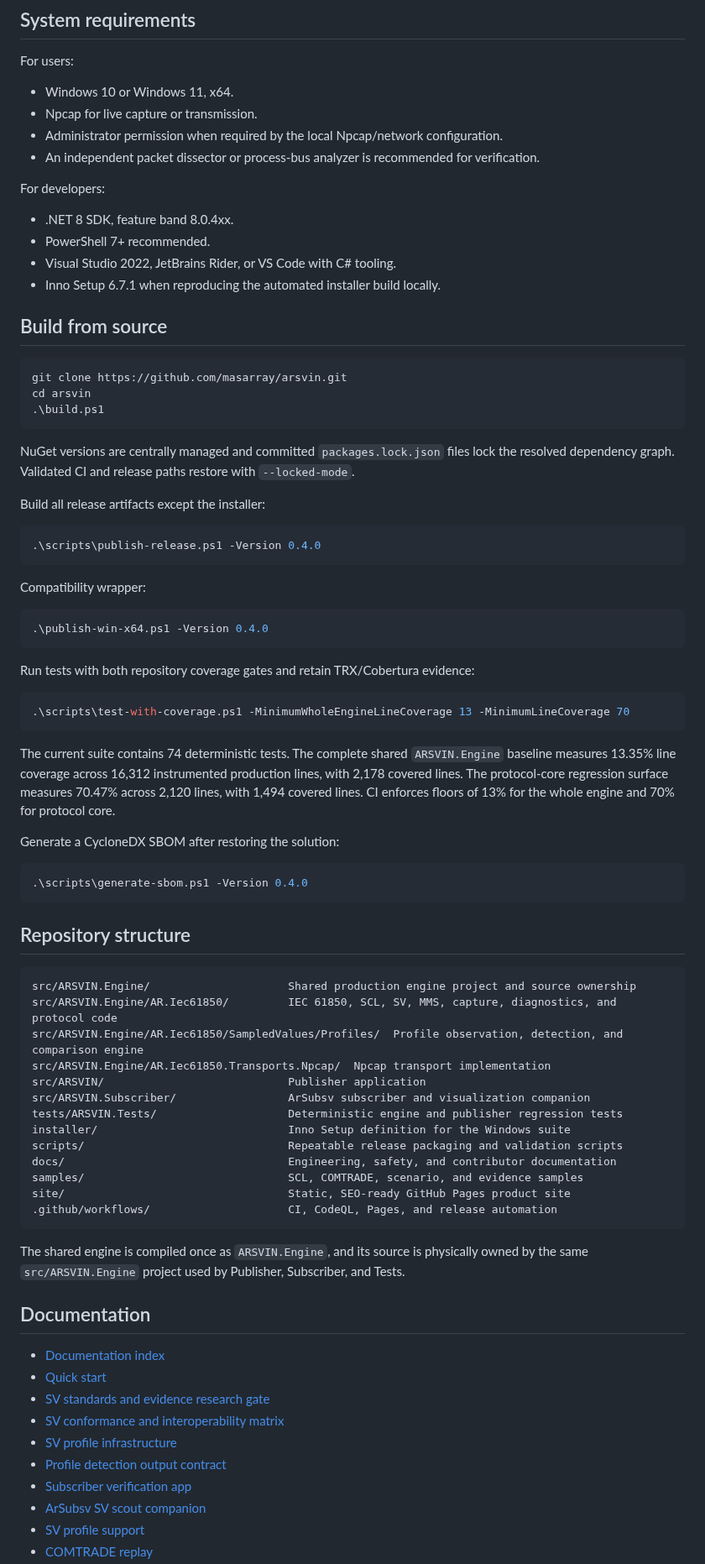
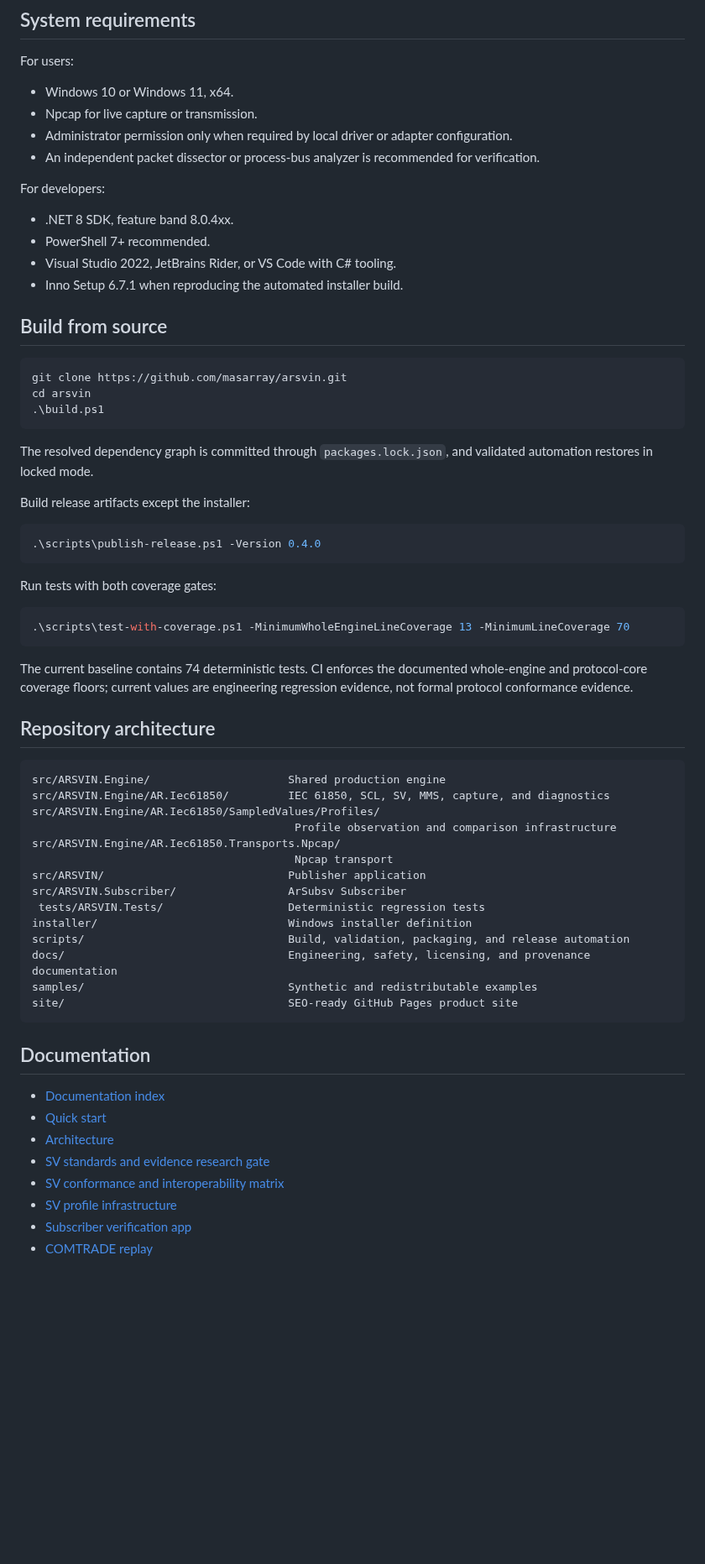
Before and after one commit to masarray/arsvin, a Markdown page: README.md, the part around one of its changes. Shown at 84% size. Drawn GitHub-style; blank space fills up the shorter version.

````diff
--- a/README.md
+++ b/README.md
@@ -141,7 +173,7 @@ For users:
 
 - Windows 10 or Windows 11, x64.
 - Npcap for live capture or transmission.
-- Administrator permission when required by the local Npcap/network configuration.
+- Administrator permission only when required by local driver or adapter configuration.
 - An independent packet dissector or process-bus analyzer is recommended for verification.
 
 For developers:
@@ -149,7 +181,7 @@ For developers:
 - .NET 8 SDK, feature band 8.0.4xx.
 - PowerShell 7+ recommended.
 - Visual Studio 2022, JetBrains Rider, or VS Code with C# tooling.
-- Inno Setup 6.7.1 when reproducing the automated installer build locally.
+- Inno Setup 6.7.1 when reproducing the automated installer build.
 
 ## Build from source
 
@@ -159,63 +191,48 @@ cd arsvin
 .\build.ps1
 ```
 
-NuGet versions are centrally managed and committed `packages.lock.json` files lock the resolved dependency graph. Validated CI and release paths restore with `--locked-mode`.
+The resolved dependency graph is committed through `packages.lock.json`, and validated automation restores in locked mode.
 
-Build all release artifacts except the installer:
+Build release artifacts except the installer:
 
 ```powershell
 .\scripts\publish-release.ps1 -Version 0.4.0
 ```
 
-Compatibility wrapper:
-
-```powershell
-.\publish-win-x64.ps1 -Version 0.4.0
-```
-
-Run tests with both repository coverage gates and retain TRX/Cobertura evidence:
+Run tests with both coverage gates:
 
 ```powershell
 .\scripts\test-with-coverage.ps1 -MinimumWholeEngineLineCoverage 13 -MinimumLineCoverage 70
 ```
 
-The current suite contains 74 deterministic tests. The complete shared `ARSVIN.Engine` baseline measures 13.35% line coverage across 16,312 instrumented production lines, with 2,178 covered lines. The protocol-core regression surface measures 70.47% across 2,120 lines, with 1,494 covered lines. CI enforces floors of 13% for the whole engine and 70% for protocol core.
+The current baseline contains 74 deterministic tests. CI enforces the documented whole-engine and protocol-core coverage floors; current values are engineering regression evidence, not formal protocol conformance evidence.
 
-Generate a CycloneDX SBOM after restoring the solution:
-
-```powershell
-.\scripts\generate-sbom.ps1 -Version 0.4.0
-```
-
-## Repository structure
+## Repository architecture
 
 ```text
-src/ARSVIN.Engine/                     Shared production engine project and source ownership
-src/ARSVIN.Engine/AR.Iec61850/         IEC 61850, SCL, SV, MMS, capture, diagnostics, and protocol code
-src/ARSVIN.Engine/AR.Iec61850/SampledValues/Profiles/  Profile observation, detection, and comparison engine
-src/ARSVIN.Engine/AR.Iec61850.Transports.Npcap/  Npcap transport implementation
+src/ARSVIN.Engine/                     Shared production engine
+src/ARSVIN.Engine/AR.Iec61850/         IEC 61850, SCL, SV, MMS, capture, and diagnostics
+src/ARSVIN.Engine/AR.Iec61850/SampledValues/Profiles/
+                                        Profile observation and comparison infrastructure
+src/ARSVIN.Engine/AR.Iec61850.Transports.Npcap/
+                                        Npcap transport
 src/ARSVIN/                            Publisher application
-src/ARSVIN.Subscriber/                 ArSubsv subscriber and visualization companion
-tests/ARSVIN.Tests/                    Deterministic engine and publisher regression tests
-installer/                             Inno Setup definition for the Windows suite
-scripts/                               Repeatable release packaging and validation scripts
-docs/                                  Engineering, safety, and contributor documentation
-samples/                               SCL, COMTRADE, scenario, and evidence samples
-site/                                  Static, SEO-ready GitHub Pages product site
-.github/workflows/                     CI, CodeQL, Pages, and release automation
+src/ARSVIN.Subscriber/                 ArSubsv Subscriber
+ tests/ARSVIN.Tests/                   Deterministic regression tests
+installer/                             Windows installer definition
+scripts/                               Build, validation, packaging, and release automation
+docs/                                  Engineering, safety, licensing, and provenance documentation
+samples/                               Synthetic and redistributable examples
+site/                                  SEO-ready GitHub Pages product site
 ```
-
-The shared engine is compiled once as `ARSVIN.Engine`, and its source is physically owned by the same `src/ARSVIN.Engine` project used by Publisher, Subscriber, and Tests.
 
 ## Documentation
 
 - [Documentation index](docs/index.md)
 - [Quick start](docs/quick-start.md)
+- [Architecture](docs/architecture.md)
 - [SV standards and evidence research gate](docs/sv-research-gate.md)
 - [SV conformance and interoperability matrix](docs/sv-evidence-matrix.md)
 - [SV profile infrastructure](docs/sv-profile-infrastructure.md)
-- [Profile detection output contract](docs/profile-detection-output.md)
 - [Subscriber verification app](docs/subscriber-verification-app.md)
-- [ArSubsv SV scout companion](docs/arsubsv-sv-scout-companion.md)
-- [SV profile support](docs/sv-profile-support.md)
 - [COMTRADE replay](docs/comtrade-replay.md)
````
Also changed, not shown: other parts of README.md (+114 -77 lines).
